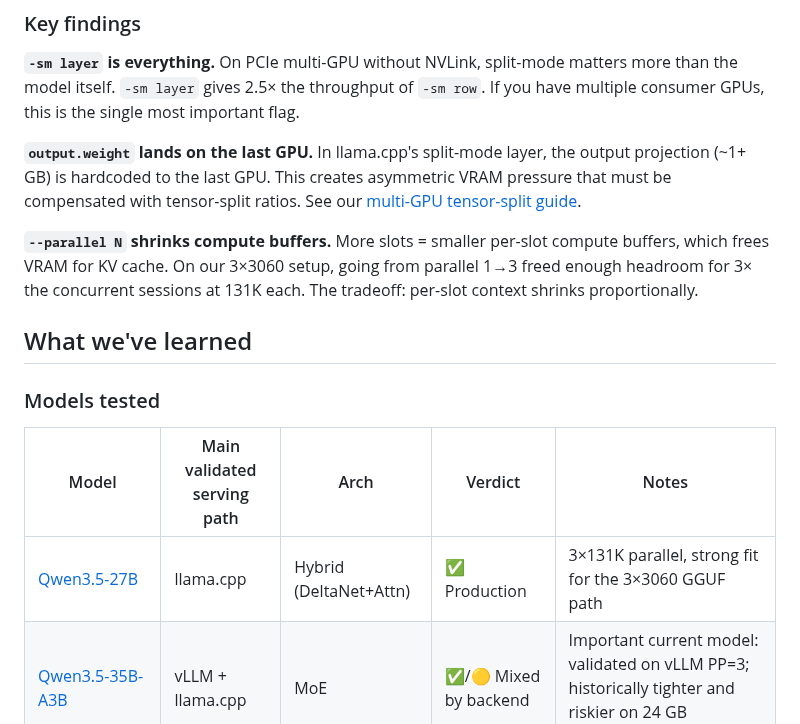
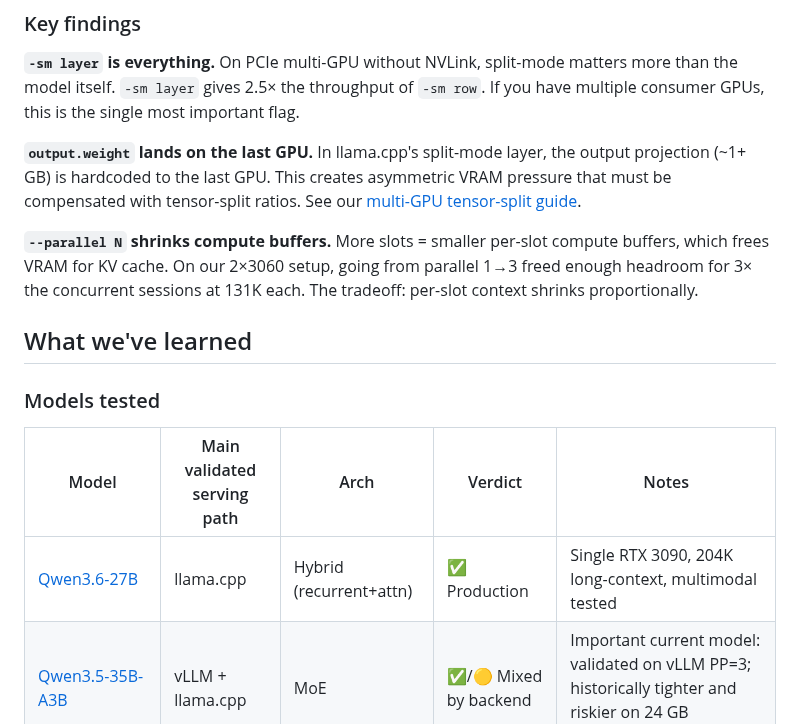
Before and after one commit to githabideri/llmlab, a Markdown page: README.md, the part around one of its changes. Drawn GitHub-style.

```diff
--- a/README.md
+++ b/README.md
@@ -36,7 +37,7 @@ We run agentic LLM workloads on **3× RTX 3060 12 GB (36 GB VRAM)** and document
 
 **`output.weight` lands on the last GPU.** In llama.cpp's split-mode layer, the output projection (~1+ GB) is hardcoded to the last GPU. This creates asymmetric VRAM pressure that must be compensated with tensor-split ratios. See our [multi-GPU tensor-split guide](docs/multi-gpu-tensor-split.md).
 
-**`--parallel N` shrinks compute buffers.** More slots = smaller per-slot compute buffers, which frees VRAM for KV cache. On our 3×3060 setup, going from parallel 1→3 freed enough headroom for 3× the concurrent sessions at 131K each. The tradeoff: per-slot context shrinks proportionally.
+**`--parallel N` shrinks compute buffers.** More slots = smaller per-slot compute buffers, which frees VRAM for KV cache. On our 2×3060 setup, going from parallel 1→3 freed enough headroom for 3× the concurrent sessions at 131K each. The tradeoff: per-slot context shrinks proportionally.
 
 ## What we've learned
 
@@ -44,7 +45,7 @@ We run agentic LLM workloads on **3× RTX 3060 12 GB (36 GB VRAM)** and document
 
 | Model | Main validated serving path | Arch | Verdict | Notes |
 |-------|-----------------------------|------|---------|-------|
-| [Qwen3.5-27B](models/qwen3.5-27b.md) | llama.cpp | Hybrid (DeltaNet+Attn) | ✅ Production | 3×131K parallel, strong fit for the 3×3060 GGUF path |
+| [Qwen3.6-27B](models/qwen3.6-27b-rtx3090.md) | llama.cpp | Hybrid (recurrent+attn) | ✅ Production | Single RTX 3090, 204K long-context, multimodal tested |
 | [Qwen3.5-35B-A3B](models/qwen3.5-35b-a3b.md) | vLLM + llama.cpp | MoE | ✅/🟡 Mixed by backend | Important current model: validated on vLLM PP=3; historically tighter and riskier on 24 GB llama.cpp configs |
 | [GLM-4.7-Flash](models/glm-4.7-flash.md) | llama.cpp | MoE ~4B | ✅ Production | Best tool-calling quality in earlier 24 GB-era work |
 | [Nemotron-3-Nano-30B](models/nemotron-3-nano-30b-a3b.md) | llama.cpp / CPU fallback | MoE (Mamba-2) | ✅ Production | Excellent speed retention at depth; useful fallback profile |
```
Also changed, not shown: other parts of README.md (+9 -7 lines), models/qwen3.6-27b-rtx3090.md (added, +156 -0 lines).
